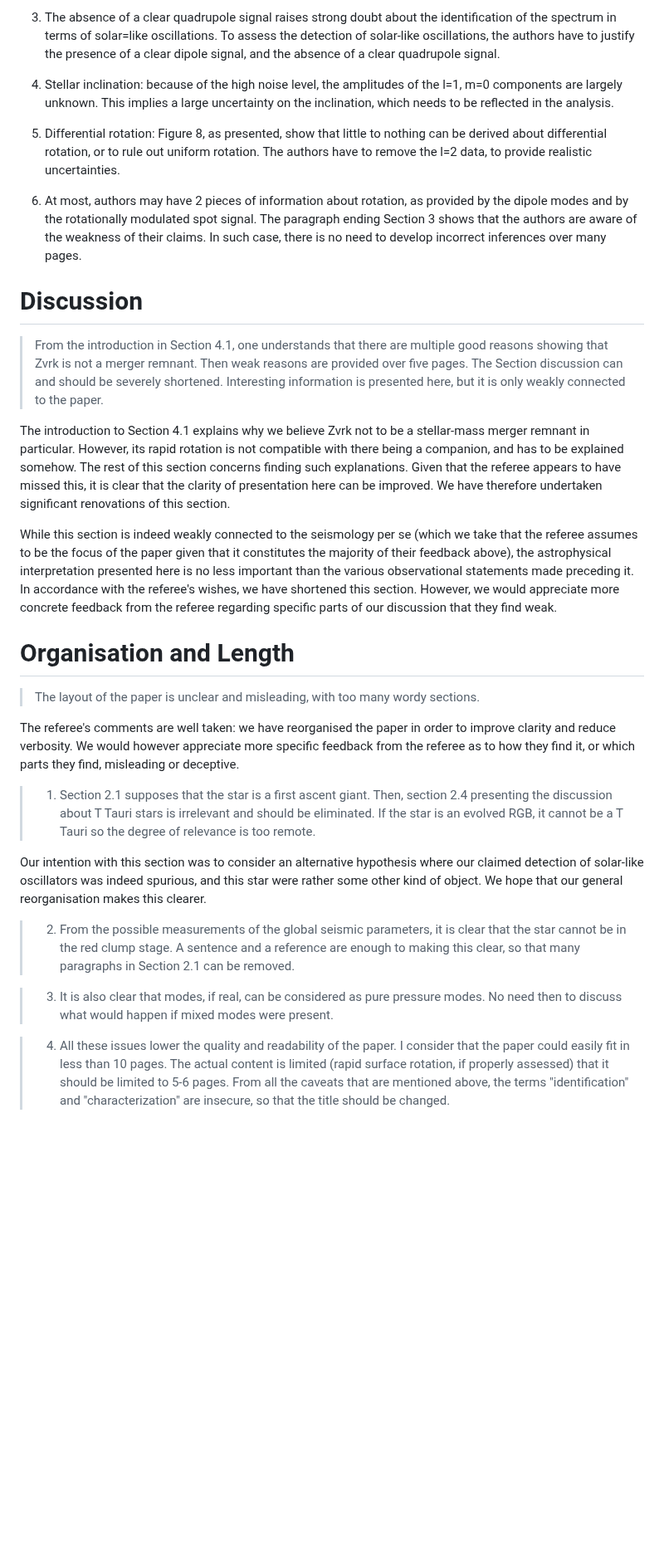
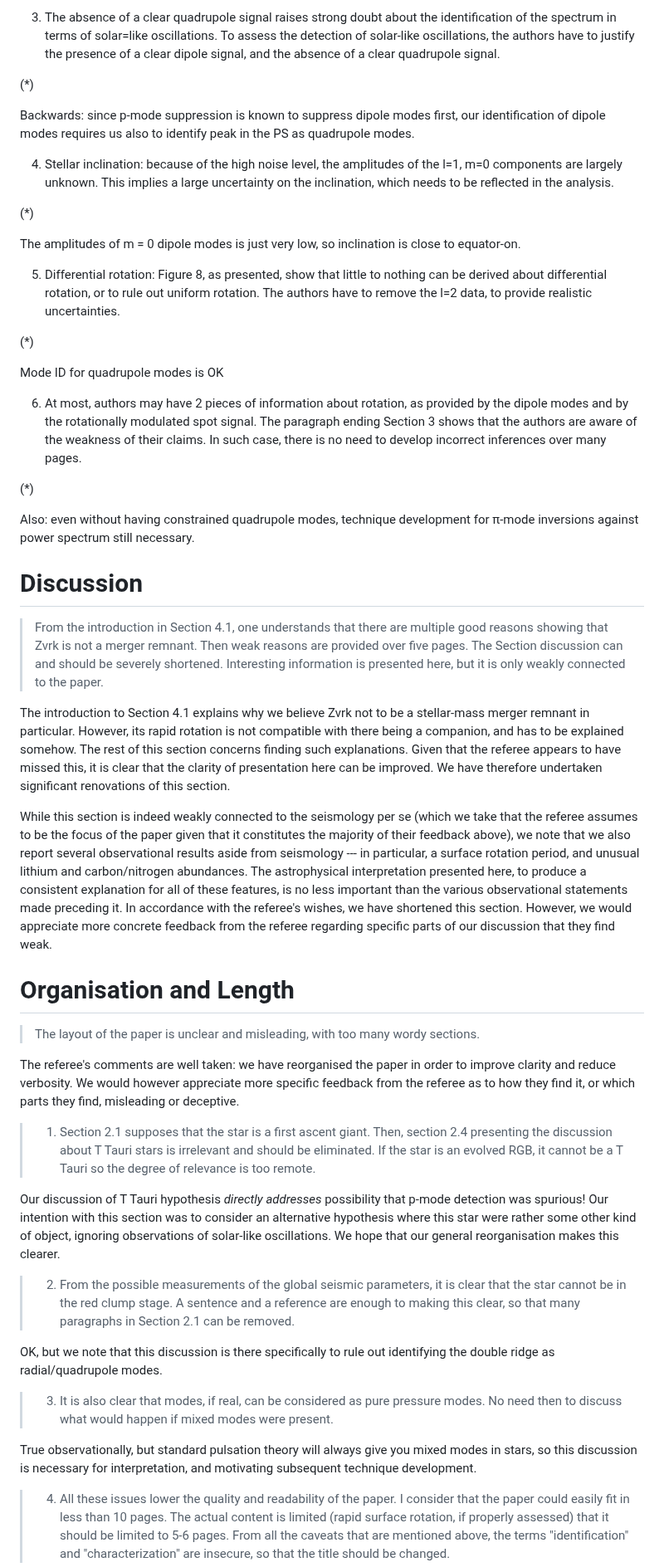
Before and after one commit to darthoctopus/zvrk, a Markdown page: Writeup/referee reports/1_reply.md, the part around one of its changes. Shown at 83% size. GitHub-like rendering; blank space fills up the shorter version.

```diff
--- a/Writeup/referee reports/1_reply.md
+++ b/Writeup/referee reports/1_reply.md
@@ -55,10 +69,26 @@ As far as I know, seismology alone is not able to unambiguously distinguish betw
 3) The absence of a clear quadrupole signal raises strong doubt about the identification of the spectrum in terms of solar=like oscillations. To assess the detection of solar-like oscillations, the authors have to justify the presence of a clear dipole signal, and the absence of a clear quadrupole signal.
+
+(*)
+
+Backwards: since p-mode suppression is known to suppress dipole modes first, our identification of dipole modes requires us also to identify peak in the PS as quadrupole modes.
 
 4) Stellar inclination: because of the high noise level, the amplitudes of the l=1, m=0 components are largely unknown. This implies a large uncertainty on the inclination, which needs to be reflected in the analysis.
 
+(*)
+
+The amplitudes of m = 0 dipole modes is just very low, so inclination is close to equator-on.
+
 5) Differential rotation: Figure 8, as presented, show that little to nothing can be derived about differential rotation, or to rule out uniform rotation. The authors have to remove the l=2 data, to provide realistic uncertainties.
 
+(*)
+
+Mode ID for quadrupole modes is OK
+
 6) At most, authors may have 2 pieces of information about rotation, as provided by the dipole modes and by the rotationally modulated spot signal. The paragraph ending Section 3 shows that the authors are aware of the weakness of their claims. In such case, there is no need to develop incorrect inferences over many pages.
+
+(*)
+
+Also: even without having constrained quadrupole modes, technique development for π-mode inversions against power spectrum still necessary.
 
 # Discussion
 
@@ -66,7 +96,7 @@ As far as I know, seismology alone is not able to unambiguously distinguish betw
 
 The introduction to Section 4.1 explains why we believe Zvrk not to be a stellar-mass merger remnant in particular. However, its rapid rotation is not compatible with there being a companion, and has to be explained somehow. The rest of this section concerns finding such explanations. Given that the referee appears to have missed this, it is clear that the clarity of presentation here can be improved. We have therefore undertaken significant renovations of this section.
 
-While this section is indeed weakly connected to the seismology per se (which we take that the referee assumes to be the focus of the paper given that it constitutes the majority of their feedback above), the astrophysical interpretation presented here is no less important than the various observational statements made preceding it. In accordance with the referee's wishes, we have shortened this section. However, we would appreciate more concrete feedback from the referee regarding specific parts of our discussion that they find weak.
+While this section is indeed weakly connected to the seismology per se (which we take that the referee assumes to be the focus of the paper given that it constitutes the majority of their feedback above), we note that we also report several observational results aside from seismology --- in particular, a surface rotation period, and unusual lithium and carbon/nitrogen abundances. The astrophysical interpretation presented here, to produce a consistent explanation for all of these features, is no less important than the various observational statements made preceding it. In accordance with the referee's wishes, we have shortened this section. However, we would appreciate more concrete feedback from the referee regarding specific parts of our discussion that they find weak.
 
 # Organisation and Length
 
@@ -76,10 +106,14 @@ The referee's comments are well taken: we have reorganised the paper in order to
 
 > 1) Section 2.1 supposes that the star is a first ascent giant. Then, section 2.4 presenting the discussion about T Tauri stars is irrelevant and should be eliminated. If the star is an evolved RGB, it cannot be a T Tauri so the degree of relevance is too remote.
 
-Our intention with this section was to consider an alternative hypothesis where our claimed detection of solar-like oscillators was indeed spurious, and this star were rather some other kind of object. We hope that our general reorganisation makes this clearer.
+Our discussion of T Tauri hypothesis *directly addresses* possibility that p-mode detection was spurious! Our intention with this section was to consider an alternative hypothesis where this star were rather some other kind of object, ignoring observations of solar-like oscillations. We hope that our general reorganisation makes this clearer.
 
 > 2) From the possible measurements of the global seismic parameters, it is clear that the star cannot be in the red clump stage. A sentence and a reference are enough to making this clear, so that many paragraphs in Section 2.1 can be removed.
 
+OK, but we note that this discussion is there specifically to rule out identifying the double ridge as radial/quadrupole modes.
+
 > 3) It is also clear that modes, if real, can be considered as pure pressure modes. No need then to discuss what would happen if mixed modes were present.
 
+True observationally, but standard pulsation theory will always give you mixed modes in stars, so this discussion is necessary for interpretation, and motivating subsequent technique development.
+
 > 4) All these issues lower the quality and readability of the paper. I consider that the paper could easily fit in less than 10 pages. The actual content is limited (rapid surface rotation, if properly assessed) that it should be limited to 5-6 pages. From all the caveats that are mentioned above, the terms "identification" and "characterization" are insecure, so that the title should be changed.
```
Also changed, not shown: other parts of Writeup/referee reports/1_reply.md (+38 -14 lines).
